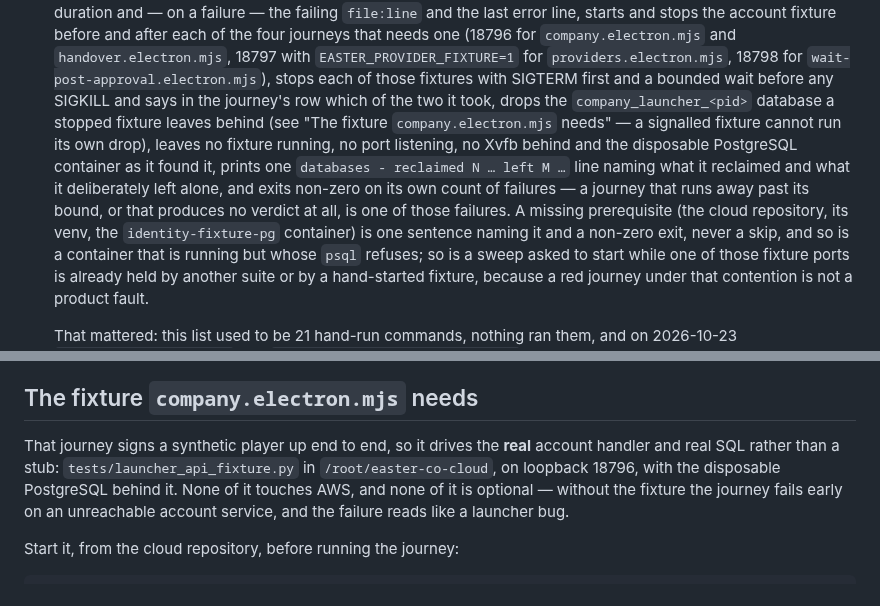
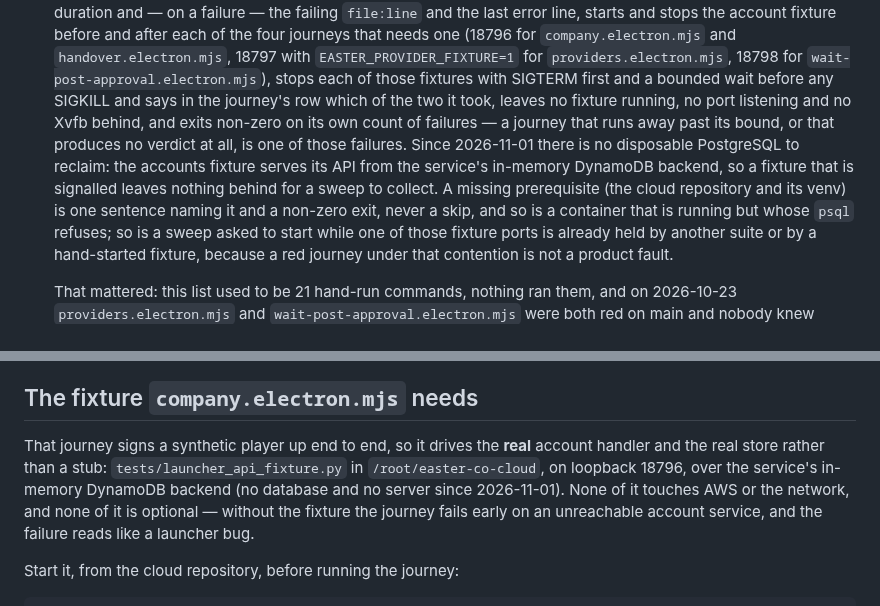
Before and after one commit to Easter-Co-SMP/easter-co-smp.github.io, a Markdown page: doc/releasing.md, 2 parts joined by grey strips. Rendered like a GitHub page.

Commit message:
The launcher's docs stop describing a database the fixture no longer needs
Since 2026-11-01 tests/launcher_api_fixture.py serves the accounts API from the service's
in-memory DynamoDB backend: there is no disposable PostgreSQL on 15439 to reclaim, no
identity-fixture-pg container to start, and the handler is driven against the same conditional
writes the deployed service runs. releasing.md's sweep section, its account-handler note and
provider-accounts.md's verification list said otherwise. Measured against the rebuilt fixture:
xvfb-run -a node tests/desktop/handover.electron.mjs printed HANDOVER PASS: 7 steps.

```diff
--- a/doc/releasing.md
+++ b/doc/releasing.md
@@ -96,14 +96,13 @@ name from `/releases/latest/download/`. The launcher job is
    `handover.electron.mjs`, 18797 with `EASTER_PROVIDER_FIXTURE=1` for
    `providers.electron.mjs`, 18798 for `wait-post-approval.electron.mjs`), stops each of those
    fixtures with SIGTERM first and a bounded wait before any SIGKILL and says in the journey's
-   row which of the two it took, drops the `company_launcher_<pid>` database a stopped fixture
-   leaves behind (see "The fixture `company.electron.mjs` needs" — a signalled fixture cannot
-   run its own drop), leaves no fixture running, no port listening, no Xvfb behind and the
-   disposable PostgreSQL container as it found it, prints one `databases - reclaimed N … left M
-   …` line naming what it reclaimed and what it deliberately left alone, and exits non-zero on
-   its own count of failures — a journey that runs away past its bound, or that produces no
-   verdict at all, is one of those failures. A missing prerequisite (the cloud repository, its
-   venv, the `identity-fixture-pg` container) is one sentence naming it and a non-zero exit,
+   row which of the two it took, leaves no fixture running, no port listening and no Xvfb
+   behind, and exits non-zero on its own count of failures — a journey that runs away past its
+   bound, or that produces no verdict at all, is one of those failures. Since 2026-11-01 there
+   is no disposable PostgreSQL to reclaim: the accounts fixture serves its API from the
+   service's in-memory DynamoDB backend, so a fixture that is signalled leaves nothing behind
+   for a sweep to collect. A missing prerequisite (the cloud repository and its venv) is one
+   sentence naming it and a non-zero exit,
    never a skip, and so is a container that is running but whose `psql` refuses; so is a sweep
    asked to start while one of those fixture ports is already held by another suite or by a
    hand-started fixture, because a red journey under that contention is not a product fault.
@@ -475,10 +474,11 @@ adopted, and are recorded here so a later reader is not surprised:
 ## The fixture `company.electron.mjs` needs
 
 That journey signs a synthetic player up end to end, so it drives the **real** account
-handler and real SQL rather than a stub: `tests/launcher_api_fixture.py` in
-`/root/easter-co-cloud`, on loopback 18796, with the disposable PostgreSQL behind it. None
-of it touches AWS, and none of it is optional — without the fixture the journey fails
-early on an unreachable account service, and the failure reads like a launcher bug.
+handler and the real store rather than a stub: `tests/launcher_api_fixture.py` in
+`/root/easter-co-cloud`, on loopback 18796, over the service's in-memory DynamoDB backend (no
+database and no server since 2026-11-01). None of it touches AWS or the network, and none of
+it is optional — without the fixture the journey fails early on an unreachable account
+service, and the failure reads like a launcher bug.
 
 Start it, from the cloud repository, before running the journey:
 
```
Also changed, not shown: doc/provider-accounts.md (+5 -3 lines).
